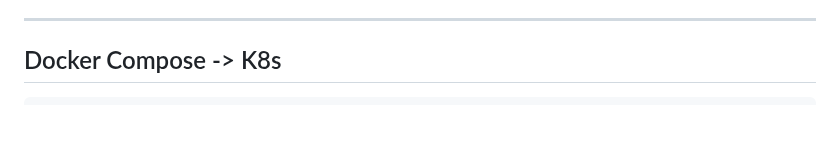
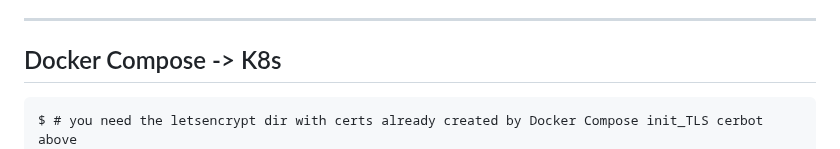
Before and after one commit to treatmesubj/Thesaurus_Rex, a Markdown page: docker/README.md, the part around the change. Rendered like a GitHub page; blank space fills up the shorter version.

Commit message:
certs comment

````diff
--- a/docker/README.md
+++ b/docker/README.md
@@ -73,6 +73,7 @@
 ## Docker Compose -> K8s
 
 ```
+$ # you need the letsencrypt dir with certs already created by Docker Compose init_TLS cerbot above
 $ cd ~/Thesaurus_Rex/docker/
 $ ls -1
 go_live
````
